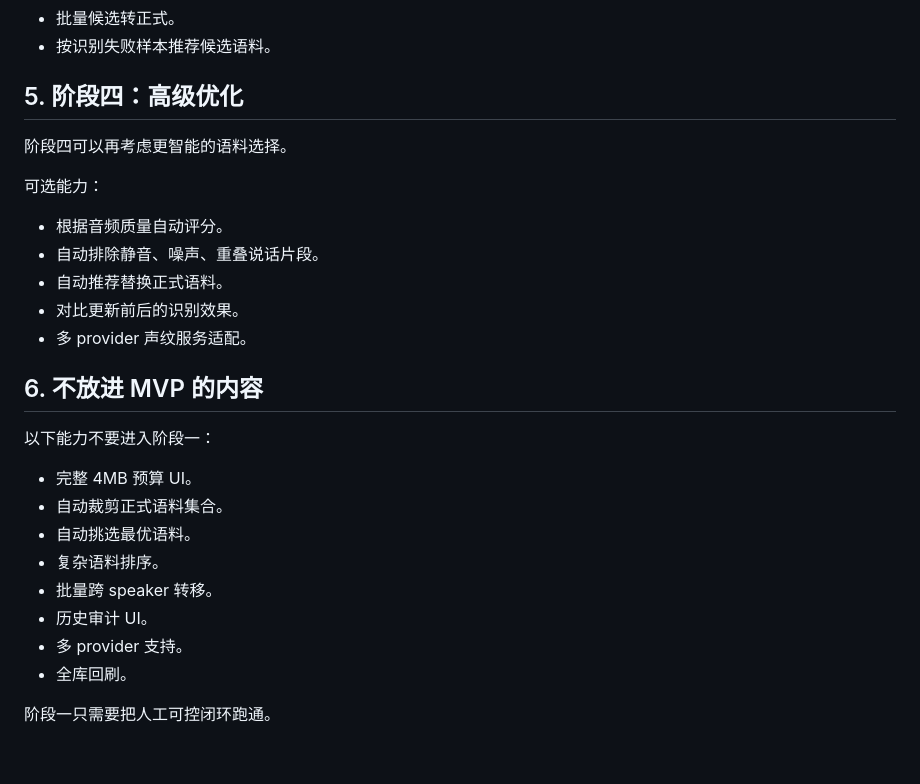
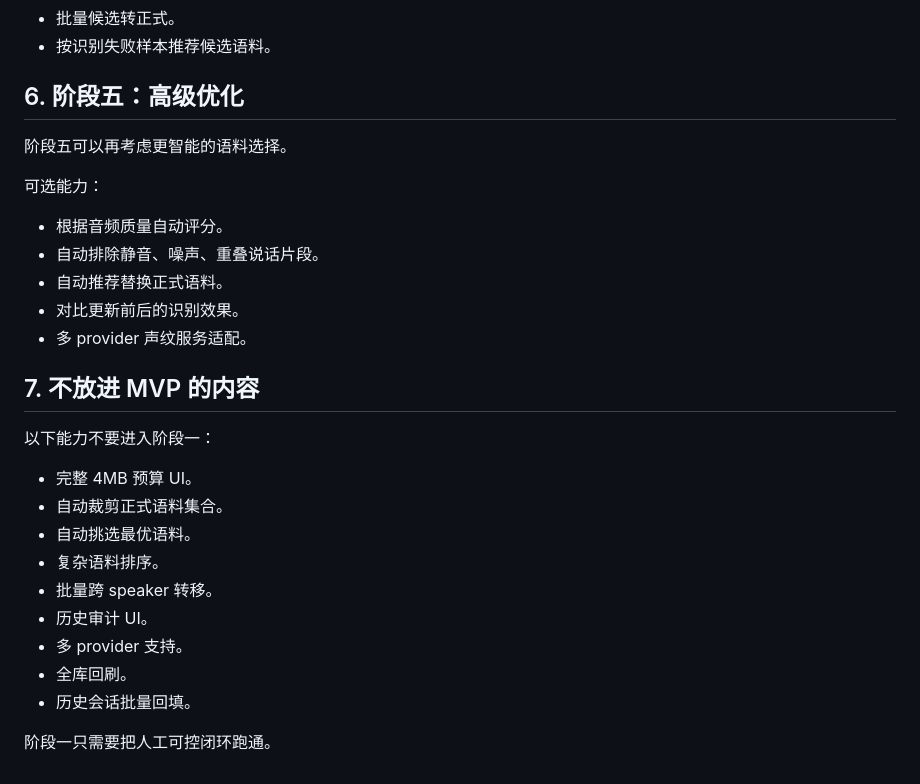
Before and after one commit to snakerfor/omi-costom-tts, a Markdown page: doc/xfyun-voiceprint-material-implementation-plan.md, the part around one of its changes. Rendered like a GitHub page.

```diff
--- a/doc/xfyun-voiceprint-material-implementation-plan.md
+++ b/doc/xfyun-voiceprint-material-implementation-plan.md
@@ -277,9 +402,9 @@ POST /api/admin/speakers/:speakerId/voiceprint/xfyun/sync
 - 批量候选转正式。
 - 按识别失败样本推荐候选语料。
 
-## 5. 阶段四：高级优化
+## 6. 阶段五：高级优化
 
-阶段四可以再考虑更智能的语料选择。
+阶段五可以再考虑更智能的语料选择。
 
 可选能力：
 
@@ -289,7 +414,7 @@ POST /api/admin/speakers/:speakerId/voiceprint/xfyun/sync
 - 对比更新前后的识别效果。
 - 多 provider 声纹服务适配。
 
-## 6. 不放进 MVP 的内容
+## 7. 不放进 MVP 的内容
 
 以下能力不要进入阶段一：
 
@@ -301,5 +426,6 @@ POST /api/admin/speakers/:speakerId/voiceprint/xfyun/sync
 - 历史审计 UI。
 - 多 provider 支持。
 - 全库回刷。
+- 历史会话批量回填。
 
 阶段一只需要把人工可控闭环跑通。
```
Also changed, not shown: other parts of doc/xfyun-voiceprint-material-implementation-plan.md (+127 -2 lines).
